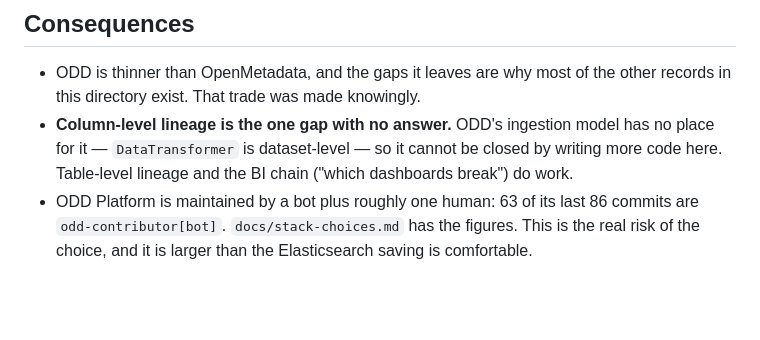
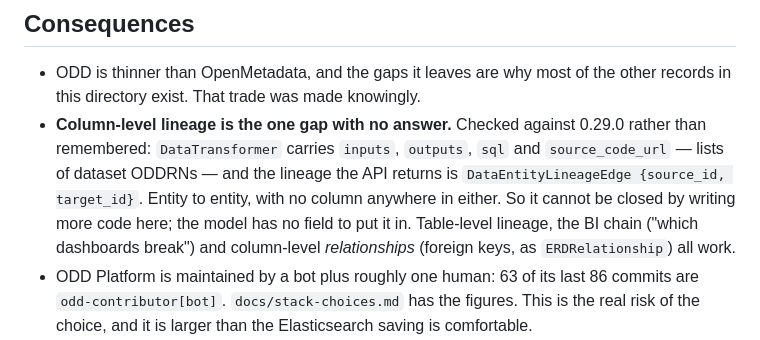
Before and after one commit to gkhnelbstn/lightweight-data-platform, a Markdown page: docs/adr/0012-odd-not-openmetadata.md, the part around the change. Drawn GitHub-style; blank space fills up the shorter version.

```diff
--- a/docs/adr/0012-odd-not-openmetadata.md
+++ b/docs/adr/0012-odd-not-openmetadata.md
@@ -33,10 +33,14 @@ it stores metadata, so the size of the source data does not enter into it.
 
 * ODD is thinner than OpenMetadata, and the gaps it leaves are why most of the
   other records in this directory exist. That trade was made knowingly.
-* **Column-level lineage is the one gap with no answer.** ODD's ingestion model
-  has no place for it — `DataTransformer` is dataset-level — so it cannot be
-  closed by writing more code here. Table-level lineage and the BI chain
-  ("which dashboards break") do work.
+* **Column-level lineage is the one gap with no answer.** Checked against
+  0.29.0 rather than remembered: `DataTransformer` carries `inputs`, `outputs`,
+  `sql` and `source_code_url` — lists of dataset ODDRNs — and the lineage the
+  API returns is `DataEntityLineageEdge {source_id, target_id}`. Entity to
+  entity, with no column anywhere in either. So it cannot be closed by writing
+  more code here; the model has no field to put it in. Table-level lineage, the
+  BI chain ("which dashboards break") and column-level *relationships* (foreign
+  keys, as `ERDRelationship`) all work.
 * ODD Platform is maintained by a bot plus roughly one human: 63 of its last 86
   commits are `odd-contributor[bot]`. `docs/stack-choices.md` has the figures.
   This is the real risk of the choice, and it is larger than the Elasticsearch
```
Also changed, not shown: README.md (+11 -4 lines), docs/adr/0009-fork-odd-platform-ui.md (+4 -2 lines), docs/odd-data-quality-contracts.png, 3 other files.
